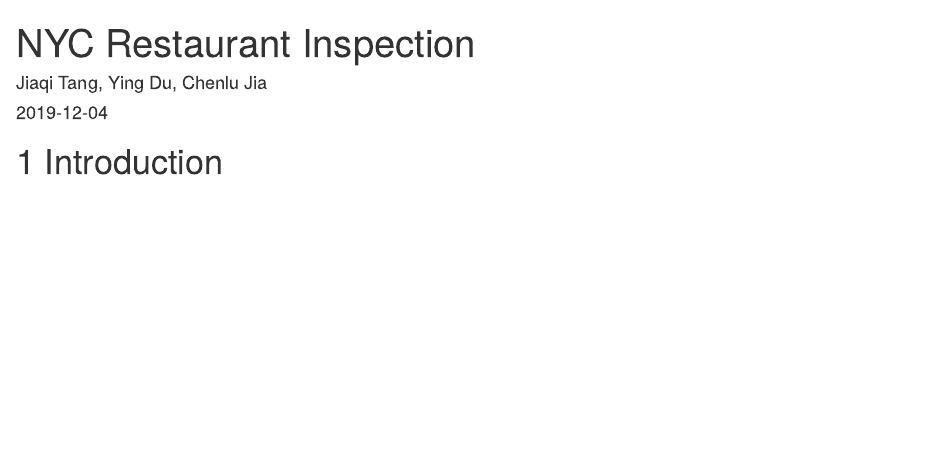
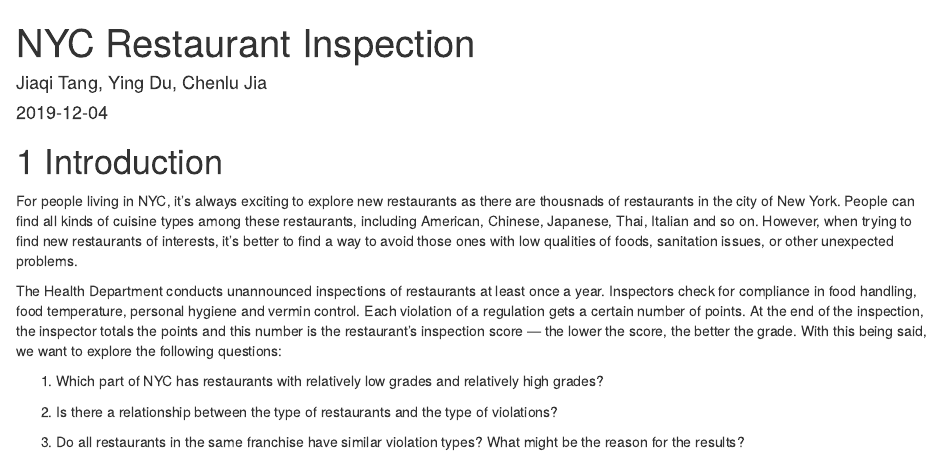
Before and after one commit to chenlujia/NYC_rest_inspection, an R Markdown document (index.Rmd): the page in a window 1100 px wide, from its top. Rendered offline with R 4.5, knitr and Pandoc, with nearby package versions; drawn as R Markdown's standard HTML page in place of the format the file asks for.

Commit message:
introduction added

```diff
--- a/index.Rmd
+++ b/index.Rmd
@@ -6,3 +6,13 @@ site: bookdown::bookdown_site
 ---
 
 # Introduction
+
+For people living in NYC, it's always exciting to explore new restaurants as there are thousnads of restaurants in the city of New York. People can find all kinds of cuisine types among these restaurants, including American, Chinese, Japanese, Thai, Italian and so on. However, when trying to find new restaurants of interests, it's better to find a way to avoid those ones with low qualities of foods, sanitation issues, or other unexpected problems.
+
+The Health Department conducts unannounced inspections of restaurants at least once a year. Inspectors check for compliance in food handling, food temperature, personal hygiene and vermin control. Each violation of a regulation gets a certain number of points. At the end of the inspection, the inspector totals the points and this number is the restaurant's inspection score — the lower the score, the better the grade. With this being said, we want to explore the following questions:
+
+1. Which part of NYC has restaurants with relatively low grades and relatively high grades?
+
+2. Is there a relationship between the type of restaurants and the type of violations?
+
+3. Do all restaurants in the same franchise have similar violation types? What might be the reason for the results?
```
Also changed, not shown: 02-data.Rmd (+2 -2 lines).
